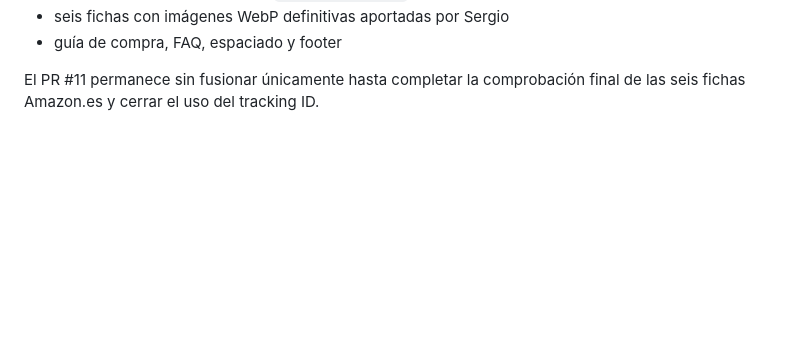
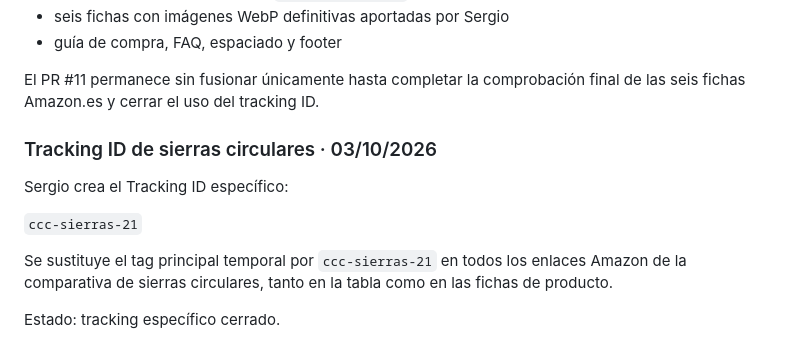
Before and after one commit to SuperSergi/compra-con-criterio, a Markdown page: COMPRA-CON-SENTIDO-MASTER.md, the part around the change. Drawn GitHub-style; blank space fills up the shorter version.

Commit message:
Registrar tracking específico de sierras

```diff
--- a/COMPRA-CON-SENTIDO-MASTER.md
+++ b/COMPRA-CON-SENTIDO-MASTER.md
@@ -2717,3 +2717,14 @@ Queda cerrado visualmente:
 - guía de compra, FAQ, espaciado y footer
 
 El PR #11 permanece sin fusionar únicamente hasta completar la comprobación final de las seis fichas Amazon.es y cerrar el uso del tracking ID.
+
+
+### Tracking ID de sierras circulares · 03/10/2026
+
+Sergio crea el Tracking ID específico:
+
+`ccc-sierras-21`
+
+Se sustituye el tag principal temporal por `ccc-sierras-21` en todos los enlaces Amazon de la comparativa de sierras circulares, tanto en la tabla como en las fichas de producto.
+
+Estado: tracking específico cerrado.
```
